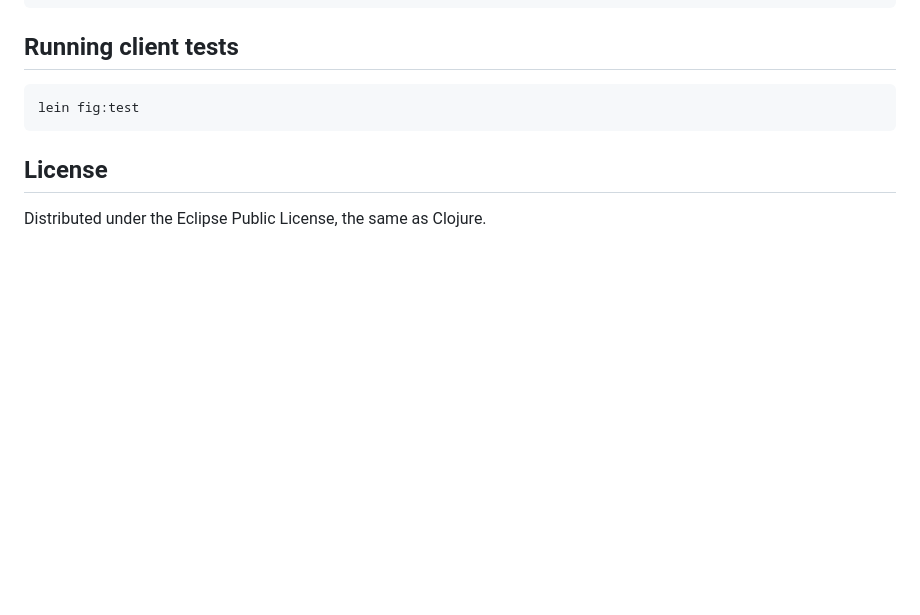
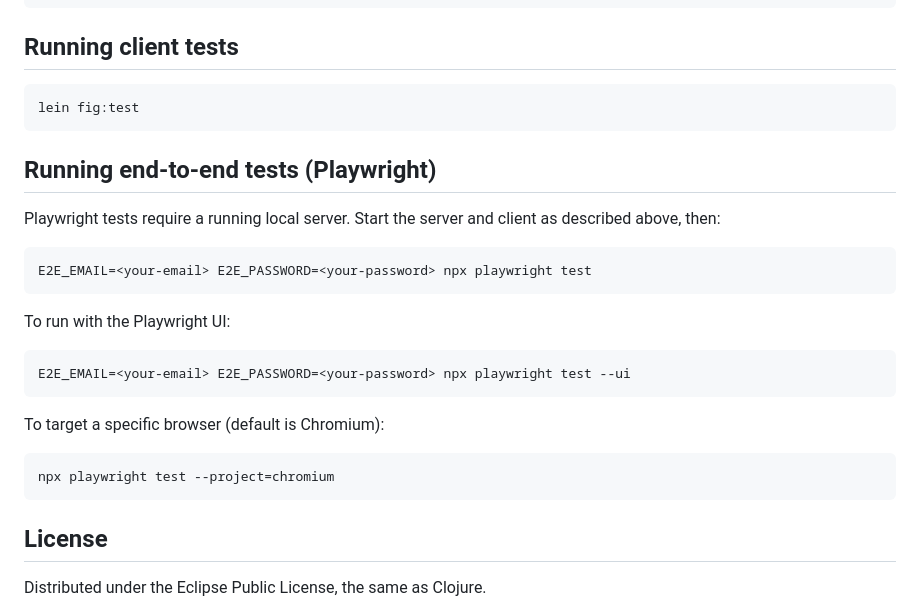
Before and after one commit to dgknght/clj-money, a Markdown page: README.md, the part around the change. Rendered like a GitHub page; blank space fills up the shorter version.

Commit message:
add playwright instructions to the readme

````diff
--- a/README.md
+++ b/README.md
@@ -245,5 +245,24 @@ Specify a strategy for a single test
 lein fig:test
 ```
 
+## Running end-to-end tests (Playwright)
+
+Playwright tests require a running local server. Start the server and client
+as described above, then:
+
+```bash
+E2E_EMAIL=<your-email> E2E_PASSWORD=<your-password> npx playwright test
+```
+
+To run with the Playwright UI:
+```bash
+E2E_EMAIL=<your-email> E2E_PASSWORD=<your-password> npx playwright test --ui
+```
+
+To target a specific browser (default is Chromium):
+```bash
+npx playwright test --project=chromium
+```
+
 ## License
 Distributed under the Eclipse Public License, the same as Clojure.
````
